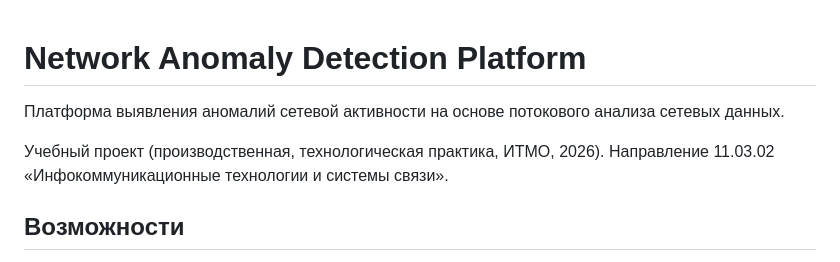
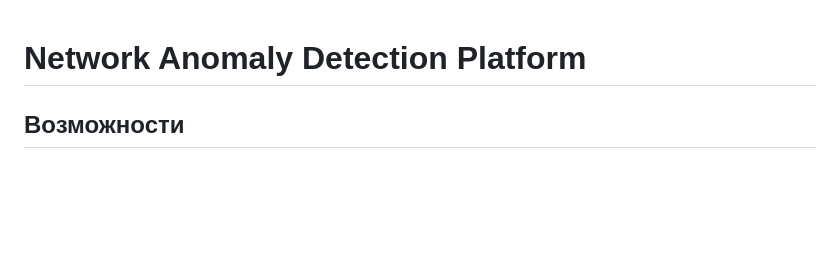
Before and after one commit to ZestyMarque/network_anomaly, a Markdown page: README.md, the part around the change. Rendered like a GitHub page; blank space fills up the shorter version.

```diff
--- a/README.md
+++ b/README.md
@@ -1,8 +1,4 @@
 # Network Anomaly Detection Platform
-
-Платформа выявления аномалий сетевой активности на основе потокового анализа сетевых данных.
-
-Учебный проект (производственная, технологическая практика, ИТМО, 2026). Направление 11.03.02 «Инфокоммуникационные технологии и системы связи».
 
 ## Возможности
 
```
